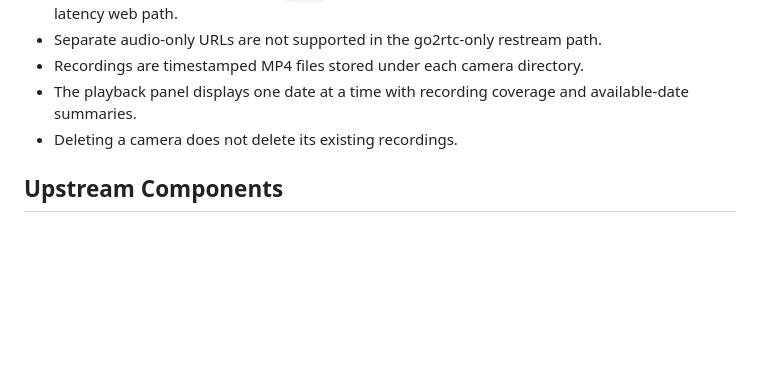
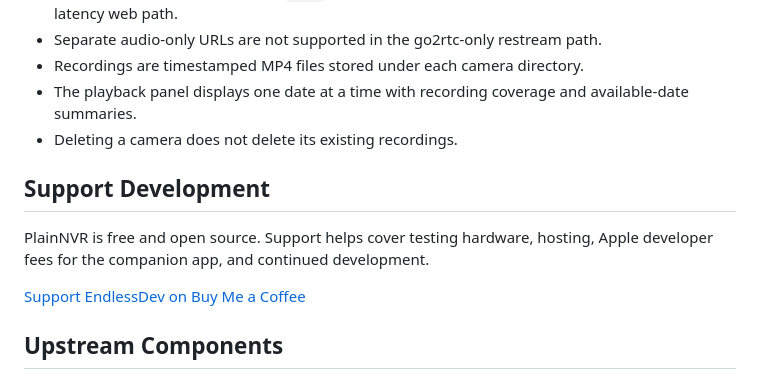
Before and after one commit to endless1233214/plainnvr, a Markdown page: README.md, the part around the change. GitHub-like rendering; blank space fills up the shorter version.

Commit message:
Add support development section to README
Added a section for supporting development and funding.

```diff
--- a/README.md
+++ b/README.md
@@ -256,6 +256,13 @@ filesystem overhead.
   available-date summaries.
 - Deleting a camera does not delete its existing recordings.
 
+## Support Development
+
+PlainNVR is free and open source. Support helps cover testing hardware, hosting,
+Apple developer fees for the companion app, and continued development.
+
+[Support EndlessDev on Buy Me a Coffee](https://buymeacoffee.com/endlessdev)
+
 ## Upstream Components
 
 - go2rtc `v1.9.13` provides restreaming and the vendored MIT-licensed browser
```
